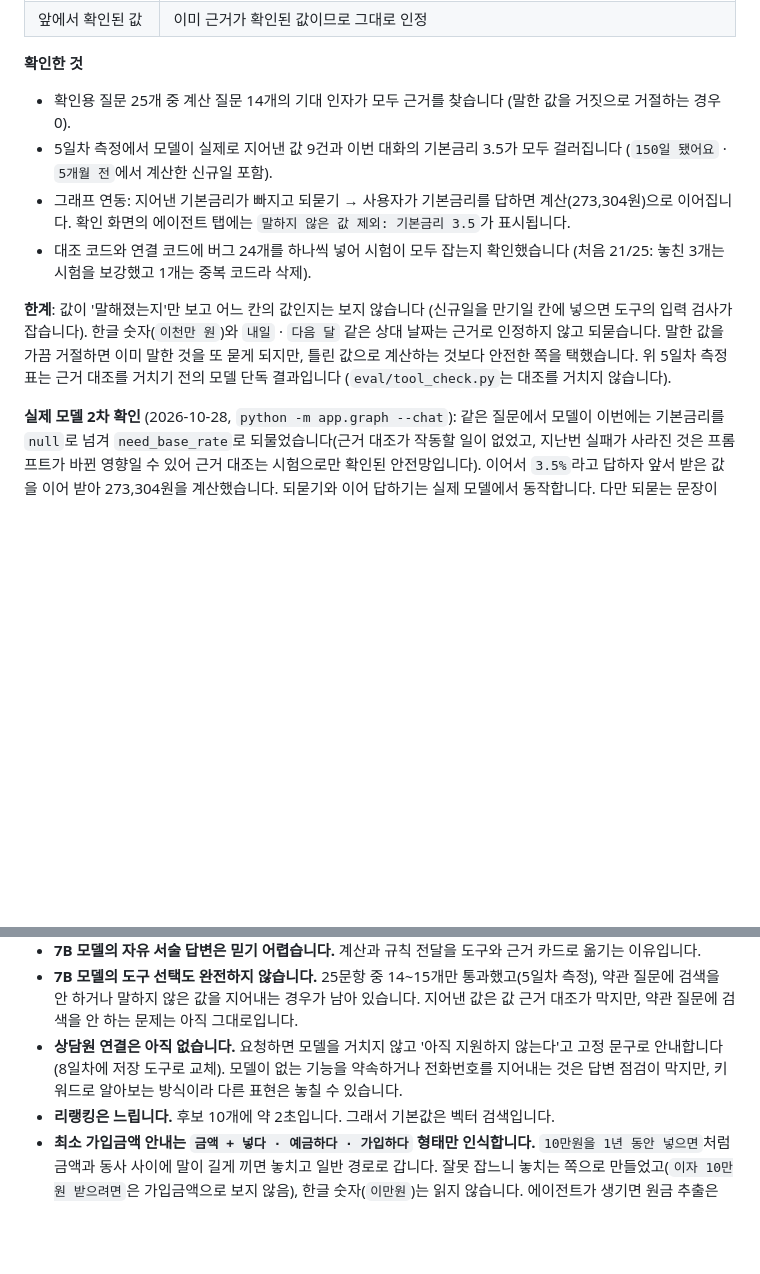
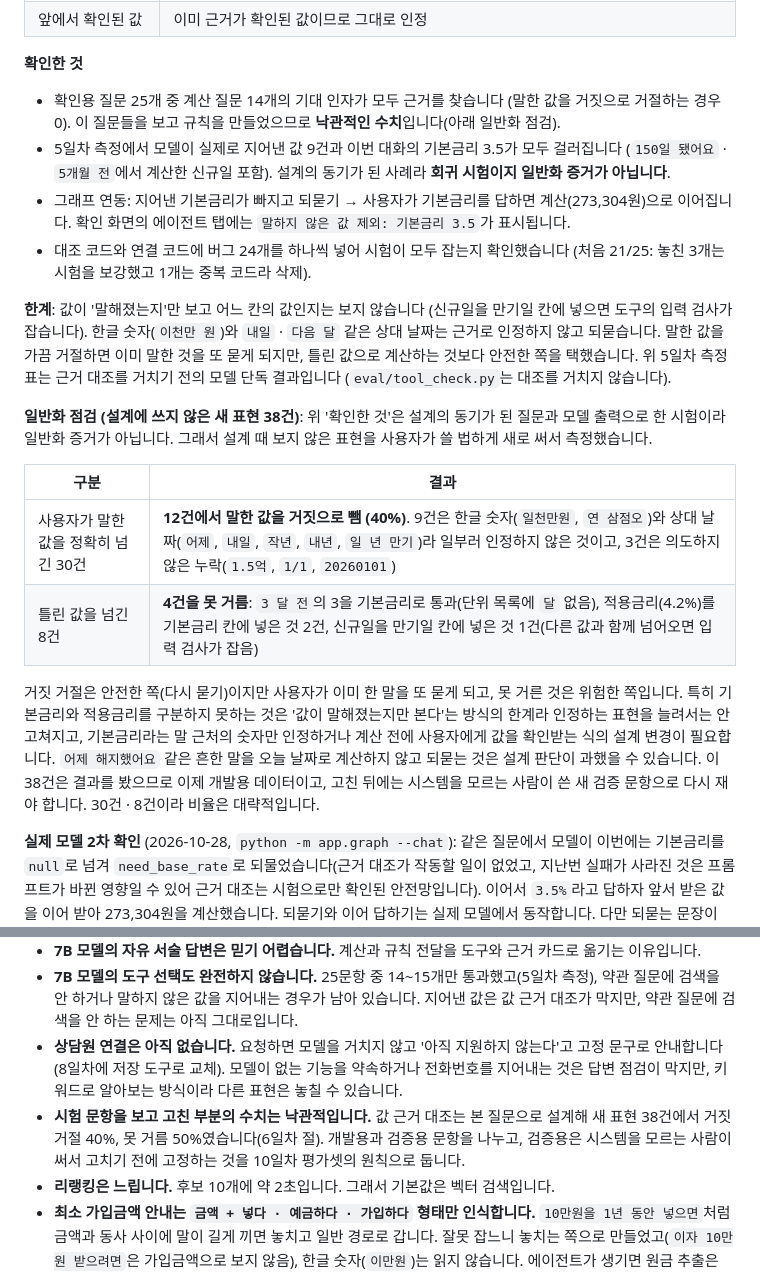
Before and after one commit to ohjuhun1119/banking-agent, a Markdown page: README.md, 2 parts joined by grey strips. GitHub-like rendering; blank space fills up the shorter version.

Commit message:
README 수정

```diff
--- a/README.md
+++ b/README.md
@@ -250,12 +250,21 @@ START -> agent -> (도구 호출이 있으면) tools -> agent -> ... -> (없으
 | 앞에서 확인된 값 | 이미 근거가 확인된 값이므로 그대로 인정 |
 
 **확인한 것**
-- 확인용 질문 25개 중 계산 질문 14개의 기대 인자가 모두 근거를 찾습니다 (말한 값을 거짓으로 거절하는 경우 0).
-- 5일차 측정에서 모델이 실제로 지어낸 값 9건과 이번 대화의 기본금리 3.5가 모두 걸러집니다 (`150일 됐어요` · `5개월 전`에서 계산한 신규일 포함).
+- 확인용 질문 25개 중 계산 질문 14개의 기대 인자가 모두 근거를 찾습니다 (말한 값을 거짓으로 거절하는 경우 0). 이 질문들을 보고 규칙을 만들었으므로 **낙관적인 수치**입니다(아래 일반화 점검).
+- 5일차 측정에서 모델이 실제로 지어낸 값 9건과 이번 대화의 기본금리 3.5가 모두 걸러집니다 (`150일 됐어요` · `5개월 전`에서 계산한 신규일 포함). 설계의 동기가 된 사례라 **회귀 시험이지 일반화 증거가 아닙니다**.
 - 그래프 연동: 지어낸 기본금리가 빠지고 되묻기 → 사용자가 기본금리를 답하면 계산(273,304원)으로 이어집니다. 확인 화면의 에이전트 탭에는 `말하지 않은 값 제외: 기본금리 3.5`가 표시됩니다.
 - 대조 코드와 연결 코드에 버그 24개를 하나씩 넣어 시험이 모두 잡는지 확인했습니다 (처음 21/25: 놓친 3개는 시험을 보강했고 1개는 중복 코드라 삭제).
 
 **한계**: 값이 '말해졌는지'만 보고 어느 칸의 값인지는 보지 않습니다 (신규일을 만기일 칸에 넣으면 도구의 입력 검사가 잡습니다). 한글 숫자(`이천만 원`)와 `내일` · `다음 달` 같은 상대 날짜는 근거로 인정하지 않고 되묻습니다. 말한 값을 가끔 거절하면 이미 말한 것을 또 묻게 되지만, 틀린 값으로 계산하는 것보다 안전한 쪽을 택했습니다. 위 5일차 측정표는 근거 대조를 거치기 전의 모델 단독 결과입니다 (`eval/tool_check.py`는 대조를 거치지 않습니다).
+
+**일반화 점검 (설계에 쓰지 않은 새 표현 38건)**: 위 '확인한 것'은 설계의 동기가 된 질문과 모델 출력으로 한 시험이라 일반화 증거가 아닙니다. 그래서 설계 때 보지 않은 표현을 사용자가 쓸 법하게 새로 써서 측정했습니다.
+
+| 구분 | 결과 |
+| --- | --- |
+| 사용자가 말한 값을 정확히 넘긴 30건 | **12건에서 말한 값을 거짓으로 뺌 (40%)**. 9건은 한글 숫자(`일천만원`, `연 삼점오`)와 상대 날짜(`어제`, `내일`, `작년`, `내년`, `일 년 만기`)라 일부러 인정하지 않은 것이고, 3건은 의도하지 않은 누락(`1.5억`, `1/1`, `20260101`) |
+| 틀린 값을 넘긴 8건 | **4건을 못 거름**: `3 달 전`의 3을 기본금리로 통과(단위 목록에 `달` 없음), 적용금리(4.2%)를 기본금리 칸에 넣은 것 2건, 신규일을 만기일 칸에 넣은 것 1건(다른 값과 함께 넘어오면 입력 검사가 잡음) |
+
+거짓 거절은 안전한 쪽(다시 묻기)이지만 사용자가 이미 한 말을 또 묻게 되고, 못 거른 것은 위험한 쪽입니다. 특히 기본금리와 적용금리를 구분하지 못하는 것은 '값이 말해졌는지만 본다'는 방식의 한계라 인정하는 표현을 늘려서는 안 고쳐지고, 기본금리라는 말 근처의 숫자만 인정하거나 계산 전에 사용자에게 값을 확인받는 식의 설계 변경이 필요합니다. `어제 해지했어요` 같은 흔한 말을 오늘 날짜로 계산하지 않고 되묻는 것은 설계 판단이 과했을 수 있습니다. 이 38건은 결과를 봤으므로 이제 개발용 데이터이고, 고친 뒤에는 시스템을 모르는 사람이 쓴 새 검증 문항으로 다시 재야 합니다. 30건 · 8건이라 비율은 대략적입니다.
 
 **실제 모델 2차 확인** (2026-10-28, `python -m app.graph --chat`): 같은 질문에서 모델이 이번에는 기본금리를 `null`로 넘겨 `need_base_rate`로 되물었습니다(근거 대조가 작동할 일이 없었고, 지난번 실패가 사라진 것은 프롬프트가 바뀐 영향일 수 있어 근거 대조는 시험으로만 확인된 안전망입니다). 이어서 `3.5%`라고 답하자 앞서 받은 값을 이어 받아 273,304원을 계산했습니다. 되묻기와 이어 답하기는 실제 모델에서 동작합니다. 다만 되묻는 문장이 `기본금리가 필요합니다`라는 설명으로 끝나 질문이 아니었습니다(모델이 도구 메시지를 거의 그대로 읽어 줌). 그래서 도구 메시지를 `…기본금리(연 %)는 얼마였나요?`로 바꾸고, 프롬프트에도 '설명만 하고 끝내지 말고 질문으로 끝낸다'를 넣었습니다. 보강 뒤 재확인은 아직입니다. 응답은 질문마다 13~15초(모델 2회 호출)였습니다.
 
@@ -614,6 +623,7 @@ banking-agent/
 - **7B 모델의 자유 서술 답변은 믿기 어렵습니다.** 계산과 규칙 전달을 도구와 근거 카드로 옮기는 이유입니다.
 - **7B 모델의 도구 선택도 완전하지 않습니다.** 25문항 중 14~15개만 통과했고(5일차 측정), 약관 질문에 검색을 안 하거나 말하지 않은 값을 지어내는 경우가 남아 있습니다. 지어낸 값은 값 근거 대조가 막지만, 약관 질문에 검색을 안 하는 문제는 아직 그대로입니다.
 - **상담원 연결은 아직 없습니다.** 요청하면 모델을 거치지 않고 '아직 지원하지 않는다'고 고정 문구로 안내합니다(8일차에 저장 도구로 교체). 모델이 없는 기능을 약속하거나 전화번호를 지어내는 것은 답변 점검이 막지만, 키워드로 알아보는 방식이라 다른 표현은 놓칠 수 있습니다.
+- **시험 문항을 보고 고친 부분의 수치는 낙관적입니다.** 값 근거 대조는 본 질문으로 설계해 새 표현 38건에서 거짓 거절 40%, 못 거름 50%였습니다(6일차 절). 개발용과 검증용 문항을 나누고, 검증용은 시스템을 모르는 사람이 써서 고치기 전에 고정하는 것을 10일차 평가셋의 원칙으로 둡니다.
 - **리랭킹은 느립니다.** 후보 10개에 약 2초입니다. 그래서 기본값은 벡터 검색입니다.
 - **최소 가입금액 안내는 `금액 + 넣다 · 예금하다 · 가입하다` 형태만 인식합니다.** `10만원을 1년 동안 넣으면`처럼 금액과 동사 사이에 말이 길게 끼면 놓치고 일반 경로로 갑니다. 잘못 잡느니 놓치는 쪽으로 만들었고(`이자 10만원 받으려면`은 가입금액으로 보지 않음), 한글 숫자(`이만원`)는 읽지 않습니다. 에이전트가 생기면 원금 추출은 LLM이, 검증과 안내 문구는 계산 도구가 맡습니다.
 - **문서마다 기준일이 다릅니다.** 특약(2021), 거치식약관(2016 개정), 상품설명서(2025)의 내용이 다를 수 있어 답변에 문서별 기준일을 표시해야 합니다.
```
